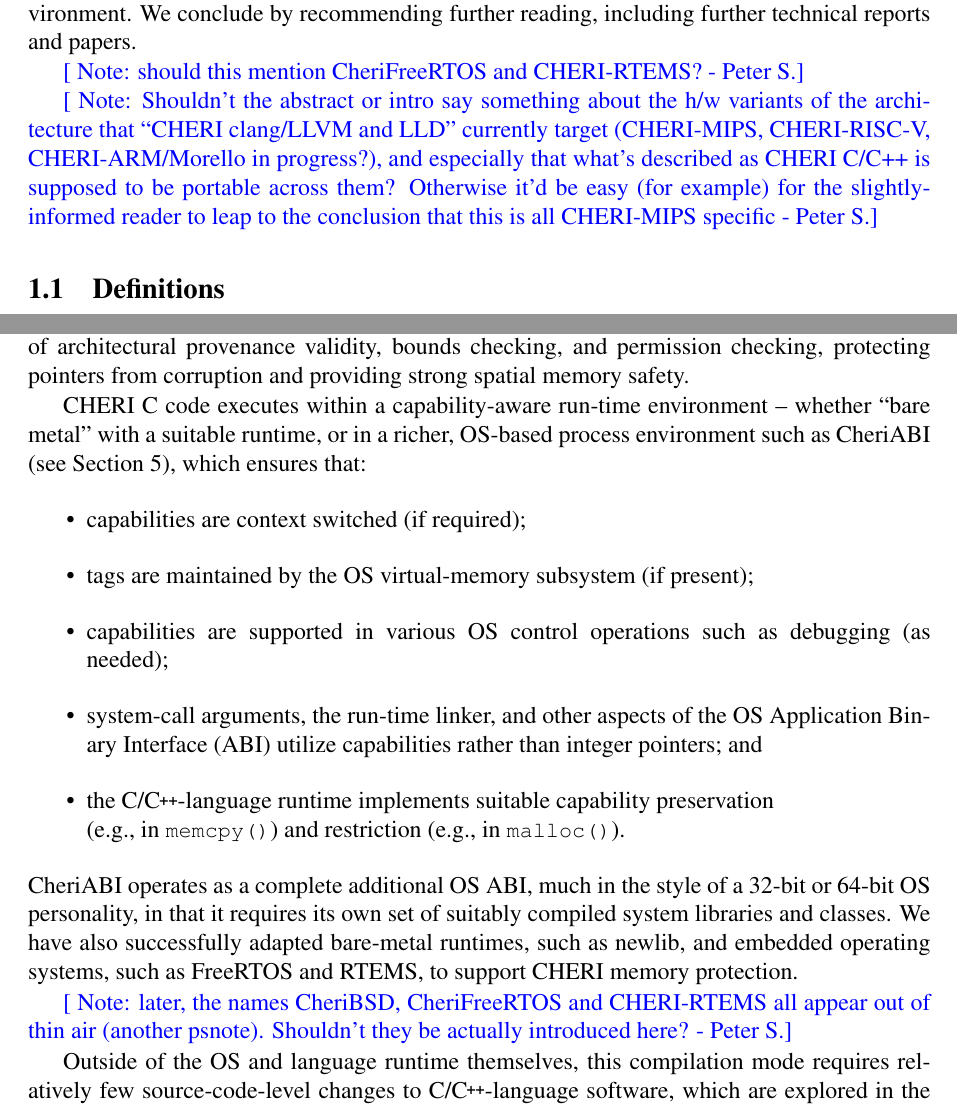
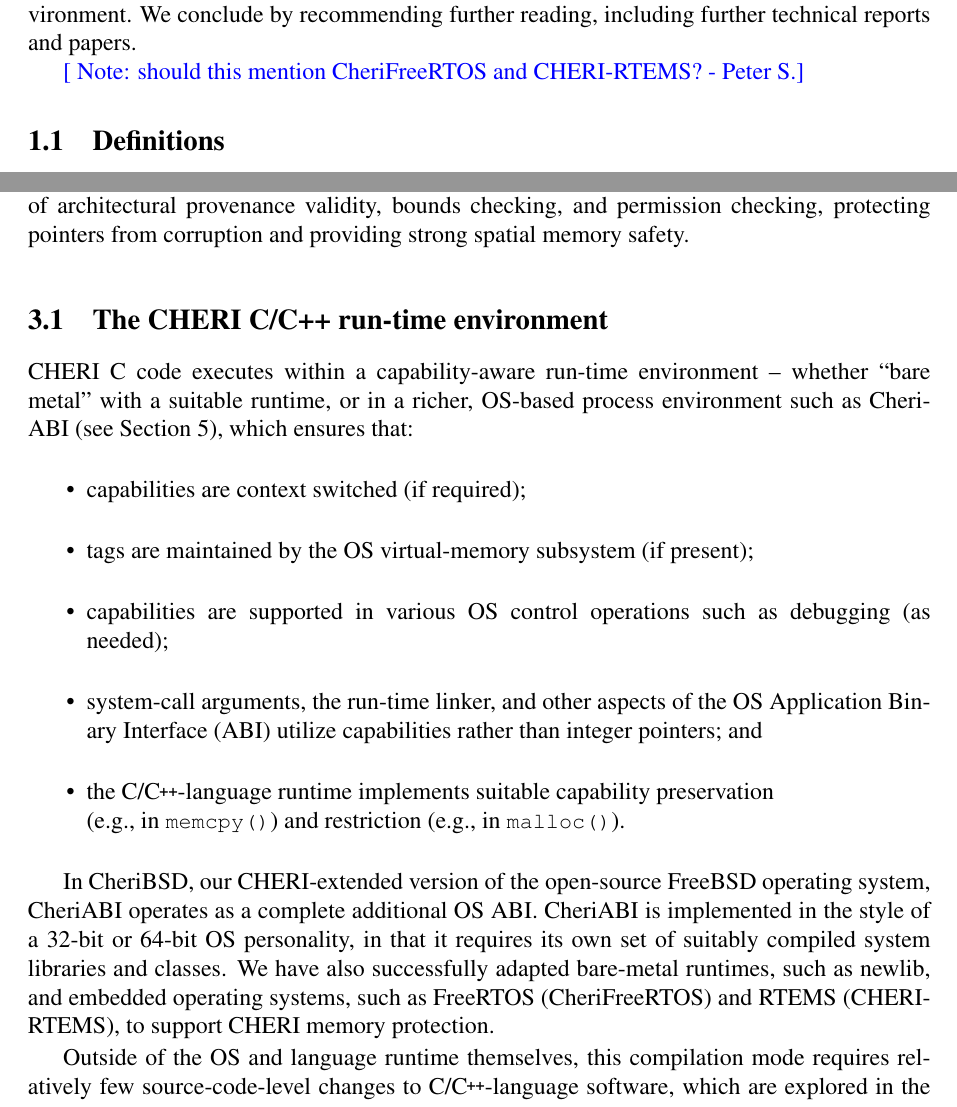
Before and after one commit to CTSRD-CHERI/cheri-c-programming, a LaTeX paper (cheri-c-programming.tex): two parts of pages 3 and 6 of 33, joined at a grey line, cut so that both start at the same text. Compiled offline with pdfLaTeX.

Commit message:
More clearly signpost the section on the CHERI C/C++ runtime, and name check CheriFreeRTOS and CHERI-RTEMS earlier, per psnotes.

```diff
--- a/cheri-c-programming.tex
+++ b/cheri-c-programming.tex
@@ -200,8 +200,6 @@
 % Keep Abstract in sync with the Introduction.
 %
 \abstracttext{}
-
-\psnote{Shouldn't the abstract or intro say something about the h/w variants of the architecture that ``CHERI clang/LLVM and LLD'' currently target (CHERI-MIPS, CHERI-RISC-V, CHERI-ARM/Morello in progress?), and especially that what's described as CHERI C/C++ is supposed to be portable across them?  Otherwise it'd be easy (for example) for the slightly-informed reader to leap to the conclusion that this is all CHERI-MIPS specific}
 
 \subsection{Definitions}
 
@@ -448,6 +446,8 @@
 protecting pointers from corruption and providing strong spatial memory
 safety.
 
+\subsection{The CHERI C/C++ run-time environment}
+
 CHERI C code executes within a capability-aware run-time environment
 -- whether ``bare metal'' with a suitable runtime, or in a richer, OS-based
 process environment such as CheriABI (see \Cref{sec:cheriabi}),
@@ -464,15 +464,14 @@
     \\
     (e.g., in \cfunc{memcpy}) and restriction (e.g., in \cfunc{malloc}).
 \end{itemize}
-CheriABI operates as a complete additional OS ABI, much in the style of a
-32-bit or 64-bit OS personality, in that it requires its own set of suitably
-compiled system libraries and classes.
+
+In CheriBSD, our CHERI-extended version of the open-source FreeBSD operating
+system, CheriABI operates as a complete additional OS ABI.
+CheriABI is implemented in the style of a 32-bit or 64-bit OS personality, in
+that it requires its own set of suitably compiled system libraries and classes.
 We have also successfully adapted bare-metal runtimes, such as newlib, and
-embedded operating systems, such as FreeRTOS and RTEMS, to support CHERI
-memory protection.
-
-\psnote{later, the names CheriBSD, CheriFreeRTOS and CHERI-RTEMS all appear out of thin air (another psnote).  Shouldn't they be actually introduced here?}
-
+embedded operating systems, such as FreeRTOS (CheriFreeRTOS) and RTEMS
+(CHERI-RTEMS), to support CHERI memory protection.
 
 Outside of the OS and language runtime themselves, this compilation mode
 requires relatively few source-code-level changes to C/\cpp{}-language software,
```
Also changed, not shown: cheri-c-programming.tex (2 more changed lines).
